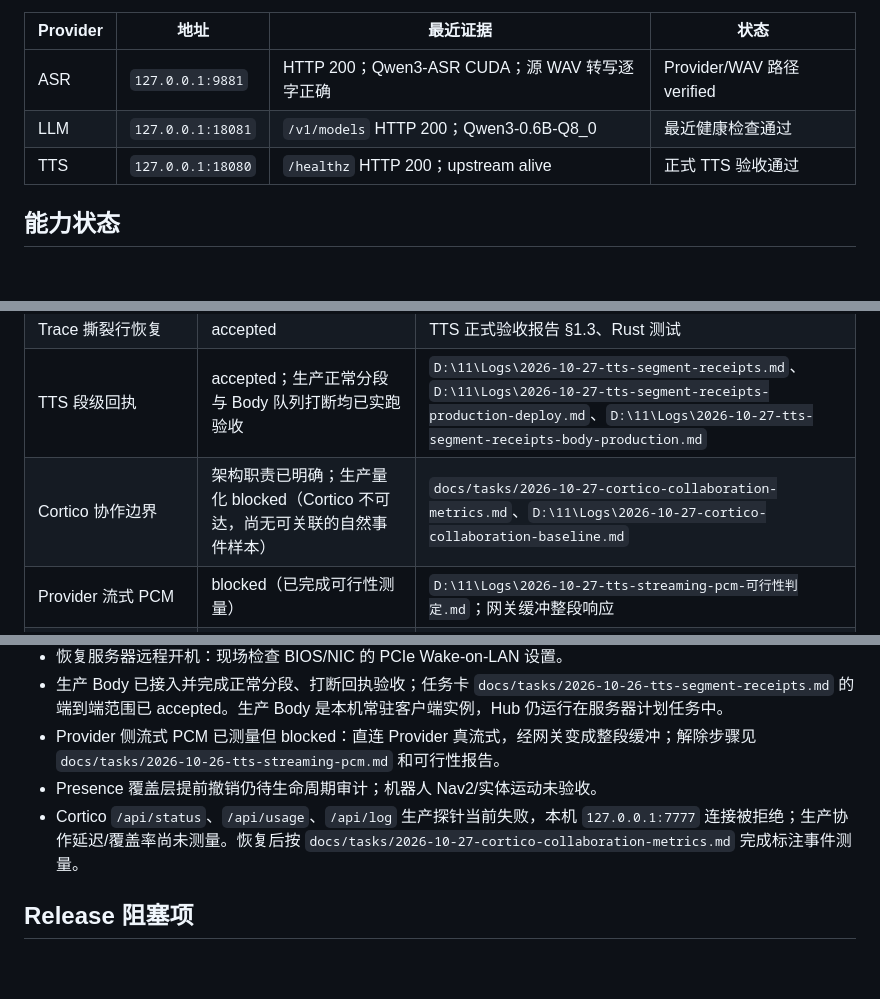
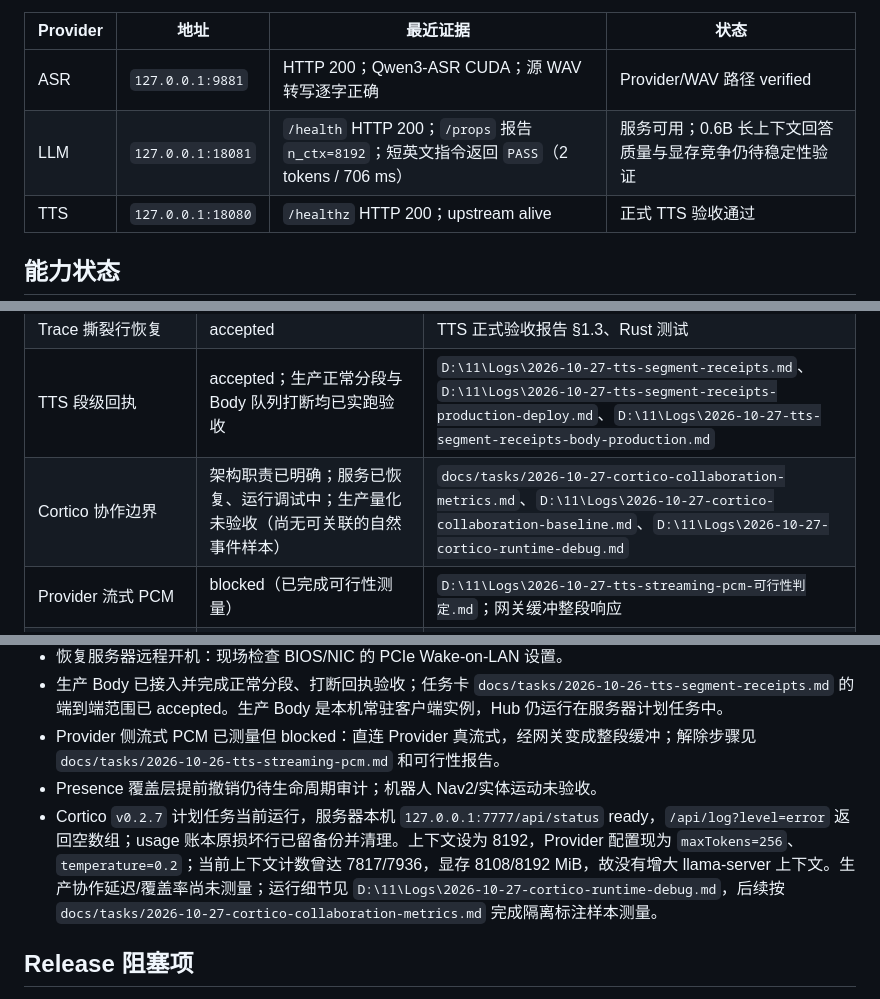
Before and after one commit to zhzaill/absolute-solver, a Markdown page: docs/ABSOLUTE_SOLVER_CURRENT_STATE.md, 3 parts joined by grey strips. Drawn GitHub-style; blank space fills up the shorter version.

```diff
--- a/docs/ABSOLUTE_SOLVER_CURRENT_STATE.md
+++ b/docs/ABSOLUTE_SOLVER_CURRENT_STATE.md
@@ -29,7 +29,7 @@ Absolute Solver 是跨主机实时协作系统：Hub 编排回合、Body 路由
 | Provider | 地址 | 最近证据 | 状态 |
 |---|---|---|---|
 | ASR | `127.0.0.1:9881` | HTTP 200；Qwen3-ASR CUDA；源 WAV 转写逐字正确 | Provider/WAV 路径 verified |
-| LLM | `127.0.0.1:18081` | `/v1/models` HTTP 200；Qwen3-0.6B-Q8_0 | 最近健康检查通过 |
+| LLM | `127.0.0.1:18081` | `/health` HTTP 200；`/props` 报告 `n_ctx=8192`；短英文指令返回 `PASS`（2 tokens / 706 ms） | 服务可用；0.6B 长上下文回答质量与显存竞争仍待稳定性验证 |
 | TTS | `127.0.0.1:18080` | `/healthz` HTTP 200；upstream alive | 正式 TTS 验收通过 |
 
 ## 能力状态
@@ -41,7 +41,7 @@ Absolute Solver 是跨主机实时协作系统：Hub 编排回合、Body 路由
 | 120 秒整轮 TTS 预算 | accepted | `D:\11\Logs\2026-10-26-tts-turn-budget.md` |
 | Trace 撕裂行恢复 | accepted | TTS 正式验收报告 §1.3、Rust 测试 |
 | TTS 段级回执 | accepted；生产正常分段与 Body 队列打断均已实跑验收 | `D:\11\Logs\2026-10-27-tts-segment-receipts.md`、`D:\11\Logs\2026-10-27-tts-segment-receipts-production-deploy.md`、`D:\11\Logs\2026-10-27-tts-segment-receipts-body-production.md` |
-| Cortico 协作边界 | 架构职责已明确；生产量化 blocked（Cortico 不可达，尚无可关联的自然事件样本） | `docs/tasks/2026-10-27-cortico-collaboration-metrics.md`、`D:\11\Logs\2026-10-27-cortico-collaboration-baseline.md` |
+| Cortico 协作边界 | 架构职责已明确；服务已恢复、运行调试中；生产量化未验收（尚无可关联的自然事件样本） | `docs/tasks/2026-10-27-cortico-collaboration-metrics.md`、`D:\11\Logs\2026-10-27-cortico-collaboration-baseline.md`、`D:\11\Logs\2026-10-27-cortico-runtime-debug.md` |
 | Provider 流式 PCM | blocked（已完成可行性测量） | `D:\11\Logs\2026-10-27-tts-streaming-pcm-可行性判定.md`；网关缓冲整段响应 |
 | ASR Provider 与 WAV 回放 | verified | `D:\11\Logs\2026-10-26-asr-input-turn.md` |
 | ASR 实麦通路 | accepted（任务制定者环境豁免，2026-10-26） | 完整音频经 Hub 回合、源 WAV 直连 Provider；`D:\11\Logs\2026-10-26-asr-input-turn.md`、`D:\11\Logs\2026-10-26-ASR实麦诊断与录音台.md` |
@@ -58,7 +58,7 @@ ASR 诊断结论：此前两次 Hub 实麦回合仅转写为“嗯”。本地
 - 生产 Body 已接入并完成正常分段、打断回执验收；任务卡 `docs/tasks/2026-10-26-tts-segment-receipts.md` 的端到端范围已 accepted。生产 Body 是本机常驻客户端实例，Hub 仍运行在服务器计划任务中。
 - Provider 侧流式 PCM 已测量但 blocked：直连 Provider 真流式，经网关变成整段缓冲；解除步骤见 `docs/tasks/2026-10-26-tts-streaming-pcm.md` 和可行性报告。
 - Presence 覆盖层提前撤销仍待生命周期审计；机器人 Nav2/实体运动未验收。
-- Cortico `/api/status`、`/api/usage`、`/api/log` 生产探针当前失败，本机 `127.0.0.1:7777` 连接被拒绝；生产协作延迟/覆盖率尚未测量。恢复后按 `docs/tasks/2026-10-27-cortico-collaboration-metrics.md` 完成标注事件测量。
+- Cortico `v0.2.7` 计划任务当前运行，服务器本机 `127.0.0.1:7777/api/status` ready，`/api/log?level=error` 返回空数组；usage 账本原损坏行已留备份并清理。上下文设为 8192，Provider 配置现为 `maxTokens=256`、`temperature=0.2`；当前上下文计数曾达 7817/7936，显存 8108/8192 MiB，故没有增大 llama-server 上下文。生产协作延迟/覆盖率尚未测量；运行细节见 `D:\11\Logs\2026-10-27-cortico-runtime-debug.md`，后续按 `docs/tasks/2026-10-27-cortico-collaboration-metrics.md` 完成隔离标注样本测量。
 
 ## Release 阻塞项
 
```
Also changed, not shown: docs/tasks/2026-10-27-cortico-collaboration-metrics.md (+3 -3 lines).
